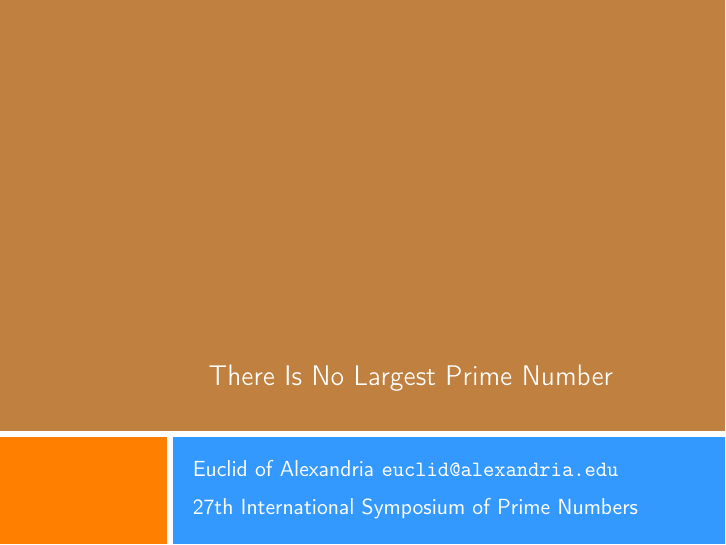
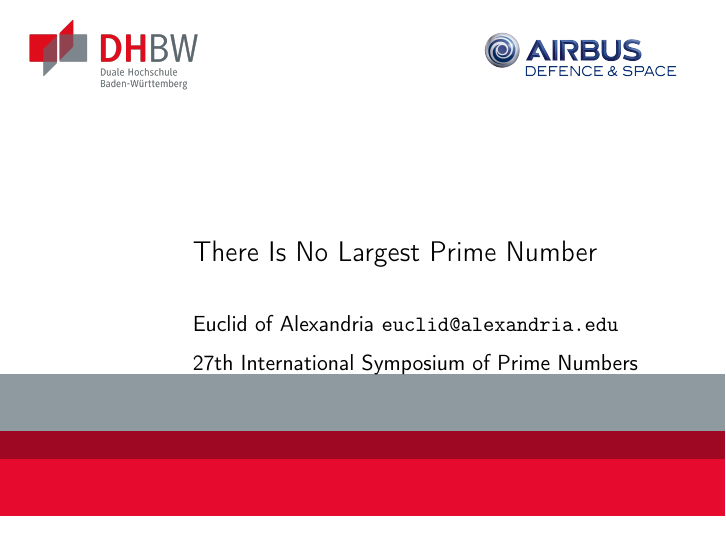
Before and after one commit to hbartle/beamerthemedhbw, LaTeX slides (example/dhbw_theme_example.tex, which reads beamercolorthemedhbw.sty, beamerinnerthemedhbw.sty, beamerouterthemedhbw.sty): page 1 of 5. Compiled offline with pdfLaTeX.

Commit message:
First Attempt of a title page

```diff
--- /dev/null
+++ b/beamercolorthemedhbw.sty
@@ -0,0 +1,59 @@
+%%%%%%%%%%%%%%%%%%%%%%%%%%%%%%%%%%%%%%%%%%%%%%%%%%%%%%%%%%%%%%%%%%%%%%%%%%%%%%%%%%%%%%%%%%
+%%
+%% File Name:		beamercolorthemedhbw.sty
+%%
+%% Description:		This is the main style file for a nice beamer
+%% 					presentation layout suiting the colors of the DHBW.
+%%
+%% Author:			Hannes Bartle
+%% 					DHBW Ravensburg Campus Friedrichshafen
+%%					September 2016
+%%
+%%%%%%%%%%%%%%%%%%%%%%%%%%%%%%%%%%%%%%%%%%%%%%%%%%%%%%%%%%%%%%%%%%%%%%%%%%%%%%%%%%%%%%%%%%
+\mode<presentation>
+
+% Color Definitions
+\definecolor{dh_red_dark}{RGB}{158,8,34}
+\definecolor{dh_grey}{RGB}{142,153,160}
+\definecolor{dh_red_light}{RGB}{230,10,47}
+\definecolor{dh_grey_light}{RGB}{192,192,192}
+
+
+% Settings
+\setbeamercolor*{title page header}{fg=black}
+\setbeamercolor*{author}{fg=black}
+\setbeamercolor*{date}{fg=black}
+\setbeamercolor*{item}{fg=red}
+
+\setbeamercolor*{title}{fg=black}
+\setbeamercolor*{author}{fg=black}
+\setbeamercolor*{subtitle}{fg=black}
+\setbeamercolor*{item}{fg=dh_grey}
+\setbeamercolor*{frametitle}{fg=white}
+
+\setbeamercolor*{block title}{fg=black, bg=dh_grey}
+\setbeamercolor*{block title example}{fg=black, bg=dh_grey}
+\setbeamercolor*{block title alerted}{fg=black, bg=dh_red_light}
+\setbeamercolor*{block body}{bg=dh_grey_light}
+\setbeamercolor*{block body example}{bg=dh_grey_light}
+\setbeamercolor*{block body alerted}{bg=dh_grey_light}
+
+\setbeamercolor*{section in toc}{fg=black}
+\setbeamercolor*{section page}{fg=black}
+\setbeamercolor*{bibliography item}{fg=black}
+\setbeamercolor*{bibliography entry title}{fg=black}
+\setbeamercolor*{bibliography entry author}{fg=black}
+\setbeamercolor*{bibliography entry journal}{fg=black}
+\setbeamercolor*{bibliography entry note}{fg=black}
+
+\iffalse
+\setbeamerfont{section page}{size=\LARGE}
+\setbeamerfont{title}{series=\bfseries, size=\huge} %series=\bfseries,
+\setbeamerfont{author}{size=\Large}
+\setbeamerfont{date}{size=\Large}
+\setbeamerfont{frametitle}{series=\bfseries, size=\LARGE}
+\setbeamerfont{subtitle}{size=\Large}
+\fi
+
+
+\mode<all>
--- /dev/null
+++ b/beamerinnerthemedhbw.sty
@@ -0,0 +1,73 @@
+%%%%%%%%%%%%%%%%%%%%%%%%%%%%%%%%%%%%%%%%%%%%%%%%%%%%%%%%%%%%%%%%%%%%%%%%%%%%%%%%%%%%%%%%%%
+%%
+%% File Name:		beamerinnerthemedhbw.sty
+%%
+%% Description:		This is the main style file for a nice beamer
+%% 					presentation layout suiting the colors of the DHBW.
+%%
+%% Author:			Hannes Bartle
+%% 					DHBW Ravensburg Campus Friedrichshafen
+%%					September 2016
+%%
+%%%%%%%%%%%%%%%%%%%%%%%%%%%%%%%%%%%%%%%%%%%%%%%%%%%%%%%%%%%%%%%%%%%%%%%%%%%%%%%%%%%%%%%%%%
+\mode<presentation>
+
+\setbeamertemplate{background}{
+	\begin{tikzpicture}
+
+		\useasboundingbox (0,0) rectangle(\the\paperwidth,\the\paperheight);
+
+
+		\node[inner sep=0pt] (logo) at (\the\dhlogox, \the\dhlogoy) {\printdhlogo};
+
+		\ifnum\usecompanylogo>0
+			\node[inner sep=0pt] (logo) at (\the\companylogox, \the\companylogoy) {\printcompanylogo};
+		\fi
+
+		\fill[color=dh_grey] (0,2) rectangle (\the\paperwidth,3);
+
+		\fill[color=dh_red_dark] (0,1.5) rectangle(\the\paperwidth,2);
+
+		\fill[color=dh_red_light] (0,0.5) rectangle(\the\paperwidth,1.5);
+
+		\ifnum\thepage>1\relax%
+			\fill[white,opacity=1] (0,0) rectangle(\the\paperwidth,\the\paperheight);
+		\fi
+
+	\end{tikzpicture}
+}
+
+% Title page
+\defbeamertemplate*{title page}{dhbw}[1][]
+{
+	\vskip3cm
+
+	\begin{beamercolorbox}[wd=12cm,leftskip=3cm,#1]{title page header}
+		\usebeamerfont{title}\inserttitle
+	\end{beamercolorbox}
+
+	\vskip0.75cm
+
+	\begin{beamercolorbox}[wd=12cm,leftskip=3cm,#1]{author}
+		\usebeamerfont{author}\insertauthor
+	\end{beamercolorbox}
+
+	\vskip0.2cm
+
+	\begin{beamercolorbox}[wd=12cm,leftskip=3cm,#1]{date}
+		\usebeamerfont{author}\insertdate
+	\end{beamercolorbox}
+
+	\vfill
+}
+
+% Items
+
+\setbeamertemplate{items}[square]
+\setbeamertemplate{sections/subsections in toc}[square]
+\setbeamertemplate{bibliography item}{\insertbiblabel}
+\setbeamertemplate{itemize item}{\raisebox{0.035cm}{\tikz{\draw[color=black, line width=1pt] rectangle(.15,.15);}}}
+\setbeamertemplate{itemize subitem}{\raisebox{0.031cm}{\tikz{\draw[color=black, line width=1.3pt] rectangle(.10,.10);}}}
+\setbeamertemplate{itemize subsubitem}{\raisebox{0.031cm}{\tikz{\fill[color=black] rectangle(.10,.10);}}}
+
+\mode <all>
--- /dev/null
+++ b/beamerouterthemedhbw.sty
@@ -0,0 +1,39 @@
+%%%%%%%%%%%%%%%%%%%%%%%%%%%%%%%%%%%%%%%%%%%%%%%%%%%%%%%%%%%%%%%%%%%%%%%%%%%%%%%%%%%%%%%%%%
+%%
+%% File Name:		beamerouterthemedhbw.sty
+%%
+%% Description:		This is the main style file for a nice beamer
+%% 					presentation layout suiting the colors of the DHBW.
+%%
+%% Author:			Hannes Bartle
+%% 					DHBW Ravensburg Campus Friedrichshafen
+%%					September 2016
+%%
+%%%%%%%%%%%%%%%%%%%%%%%%%%%%%%%%%%%%%%%%%%%%%%%%%%%%%%%%%%%%%%%%%%%%%%%%%%%%%%%%%%%%%%%%%%
+\mode<presentation>
+
+% Frame title
+\defbeamertemplate*{frametitle}{dhbw}[1][]
+{
+	\vskip1cm%
+
+	\begin{beamercolorbox}[wd=\paperwidth,ht=1.2cm]{frametitle}
+
+	\begin{tikzpicture}
+
+		\useasboundingbox[fill=white](0,0) rectangle(\the\paperwidth,1.2);
+
+
+		\fill[dh_red_dark] (0,0) rectangle(\the\paperwidth,0.5);
+
+		\ifx\insertframesubtitle\@empty%
+			{\node[anchor=west, black,font=\large] at (3.2,0.61){\insertframetitle};}
+		\else%
+			{\node[anchor= west, black,font=\large] at (3.2,0.81){\insertframetitle};%
+			\node[anchor= west, black,font=\small] at (3.2,0.41){\insertframesubtitle};}%
+		\fi
+  \end{tikzpicture}
+  \end{beamercolorbox}
+}
+
+\mode<all>
--- /dev/null
+++ b/beamerthemedhbw.sty
@@ -0,0 +1,91 @@
+%%%%%%%%%%%%%%%%%%%%%%%%%%%%%%%%%%%%%%%%%%%%%%%%%%%%%%%%%%%%%%%%%%%%%%%%%%%%%%%%%%%%%%%%%%
+%%
+%% File Name:		beamerthemedhbw.sty
+%%
+%% Description:		This is the main style file for a nice beamer
+%% 					presentation layout suiting the colors of the DHBW.
+%%
+%% Author:			Hannes Bartle
+%% 					DHBW Ravensburg Campus Friedrichshafen
+%%					September 2016
+%%
+%%%%%%%%%%%%%%%%%%%%%%%%%%%%%%%%%%%%%%%%%%%%%%%%%%%%%%%%%%%%%%%%%%%%%%%%%%%%%%%%%%%%%%%%%%
+\mode<presentation>
+
+% Requirement
+
+\RequirePackage{tikz, xcolor}
+
+% Settings
+\useinnertheme{dhbw}
+\useoutertheme{dhbw}
+\usecolortheme{dhbw}
+
+\setbeamertemplate{navigation symbols}{}
+\setbeamertemplate{blocks}[rounded][shadow=true]
+
+
+% Commands
+\newcommand{\addcontents}{1}
+\newcommand{\drawcontents}{1}
+\makeatletter
+\newcommand{\currentname}{\@currentlabelname}
+\makeatother
+
+\newlength{\titleheight}
+\newlength{\subtitleheight}
+\newlength{\buffer}
+
+\newcommand{\drawandcalcheight}[2]{\setbox0=\hbox{#1}#2=\ht0 \advance#2 by \dp0 #1}
+
+\newlength{\titleoffset}
+\setlength{\titleoffset}{0pt}
+
+\newlength{\subtitleoffset}
+\setlength{\titleoffset}{0pt}
+
+\newlength{\frametitleoffset}
+\setlength{\frametitleoffset}{0pt}
+
+\newlength{\framesubtitleoffset}
+\setlength{\framesubtitleoffset}{0pt}
+
+\newlength{\frametextoffset}
+\setlength{\frametextoffset}{0pt}
+
+\newlength{\framefootlineoffset}
+\setlength{\framefootlineoffset}{0pt}
+
+\newlength{\dateoffset}
+\setlength{\dateoffset}{0pt}
+
+%%%%%%%% Logos %%%%%%%%%
+\newlength{\dhlogox}
+\setlength{\dhlogox}{2cm}
+
+\newlength{\dhlogoy}
+\setlength{\dhlogoy}{0.9\paperheight}
+\newcommand{\printdhlogo}{\includegraphics[width=3cm]{dhbw_logo.png}}
+
+\newlength{\companylogox}
+\setlength{\companylogox}{0.8\paperwidth}
+
+\newlength{\companylogoy}
+\setlength{\companylogoy}{0.9\paperheight}
+\newcommand{\usecompanylogo}{0}
+
+\newcommand{\printbibliographyframe}{
+	\section*{\biblographySection}
+	\begin{frame}[allowframebreaks]{\biblographySection}
+		\printbibliography
+	\end{frame}}
+
+\newcommand{\outlineFrame}[1]{%
+	\section{#1}\label{sec:#1}%
+	\begin{frame}
+		\frametitle{\outlineSection}
+		\tableofcontents[currentsection]
+	\end{frame}}
+
+
+\mode<all>
--- a/example/dhbw_theme_example.tex
+++ b/example/dhbw_theme_example.tex
@@ -10,13 +10,25 @@
 %%
 %%%%%%%%%%%%%%%%%%%%%%%%%%%%%%%%%%%%%%%%%%%%%%%%%%%%%%%%%%%%%%%%%%%%%%%%%%%%%%%%%%%%%%%%%%
 \documentclass{beamer}
+
+
 \usepackage[utf8]{inputenc}
 \usepackage[T1]{fontenc}
+
+
 \title{There Is No Largest Prime Number}
 \date[ISPN ’80]{27th International Symposium of Prime Numbers}
 \author[Euclid]{Euclid of Alexandria \texttt{euclid@alexandria.edu}}
+\institute{DHBW Ravensburg Campus Friedrichshafen}
 
 \usetheme{dhbw}
+\renewcommand{\usecompanylogo}{1}
+%\setlength{\companylogox}{2cm}
+%\setlength{\companylogoy}{0.9\paperheight}
+\newcommand{\printcompanylogo}{\includegraphics[width=4cm]{example/airbus_logo.png}}
+
+
+
 
 \begin{document}
 
@@ -31,13 +43,13 @@
 		\framesubtitle{The proof uses \textit{reductio ad absurdum}.}
 
 		\begin{theorem}
-There is no largest prime number. \end{theorem}
+			There is no largest prime number.
+		\end{theorem}
 		\begin{enumerate}
-\item<1-| alert@1> Suppose $p$ were the largest prime number.
+			\item<1-> Suppose $p$ were the largest prime number.
 			\item<2-> Let $q$ be the product of the first $p$ numbers.
 			\item<3-> Then $q+1$ is not divisible by any of them.
-\item<1-> But $q + 1$ is greater than $1$, thus divisible by some prime
-number not in the first $p$ numbers.
+			\item<1-> But $q + 1$ is greater than $1$, thus divisible by some prime number not in the first $p$ numbers.
 		\end{enumerate}
 	\end{frame}
 
--- a/style/beamercolorthemedhbw.sty
+++ /dev/null
@@ -1,22 +0,0 @@
-%%%%%%%%%%%%%%%%%%%%%%%%%%%%%%%%%%%%%%%%%%%%%%%%%%%%%%%%%%%%%%%%%%%%%%%%%%%%%%%%%%%%%%%%%%
-%%
-%% File Name:		beamercolorthemedhbw.sty
-%%
-%% Description:		This is the main style file for a nice beamer
-%% 					presentation layout suiting the colors of the DHBW.
-%%
-%% Author:			Hannes Bartle
-%% 					DHBW Ravensburg Campus Friedrichshafen
-%%					September 2016
-%%
-%%%%%%%%%%%%%%%%%%%%%%%%%%%%%%%%%%%%%%%%%%%%%%%%%%%%%%%%%%%%%%%%%%%%%%%%%%%%%%%%%%%%%%%%%%
-\mode<presentation>
-
-% Settings
-\setbeamercolor*{title page header}{fg=white}
-\setbeamercolor*{author}{fg=white}
-\setbeamercolor*{date}{fg=white}
-\setbeamercolor*{item}{fg=orange}
-
-\mode
-<all>
--- a/style/beamerinnerthemedhbw.sty
+++ /dev/null
@@ -1,49 +0,0 @@
-%%%%%%%%%%%%%%%%%%%%%%%%%%%%%%%%%%%%%%%%%%%%%%%%%%%%%%%%%%%%%%%%%%%%%%%%%%%%%%%%%%%%%%%%%%
-%%
-%% File Name:		beamerinnerthemedhbw.sty
-%%
-%% Description:		This is the main style file for a nice beamer
-%% 					presentation layout suiting the colors of the DHBW.
-%%
-%% Author:			Hannes Bartle
-%% 					DHBW Ravensburg Campus Friedrichshafen
-%%					September 2016
-%%
-%%%%%%%%%%%%%%%%%%%%%%%%%%%%%%%%%%%%%%%%%%%%%%%%%%%%%%%%%%%%%%%%%%%%%%%%%%%%%%%%%%%%%%%%%%
-\mode<presentation>
-
-\setbeamertemplate{background}{
-  \begin{tikzpicture}
-  \useasboundingbox (0,0) rectangle(\the\paperwidth,\the\paperheight);
-  \fill[color=brown] (0,2) rectangle (\the\paperwidth,\the\paperheight);
-  \fill[color=orange] (0,0) rectangle(2.95,1.9);
-  \fill[color=blue!50!cyan!80] (3.05,0) rectangle(\the\paperwidth,1.9);
-  \ifnum\thepage>1\relax%
-   \fill[white,opacity=1] (0,0) rectangle(\the\paperwidth,\the\paperheight);
-   \fi
-  \end{tikzpicture}
-}
-
-% Title page
-\defbeamertemplate*{title page}{texsx}[1][]
-{
-   \vskip6cm%
-    \begin{beamercolorbox}[wd=12cm,leftskip=3cm,sep=8pt,#1]{title page header}
-      \usebeamerfont{title}\inserttitle\par%
-    \end{beamercolorbox}%
-    \vskip0.75cm%
-    \begin{beamercolorbox}[wd=12cm,leftskip=3cm,#1]{author}
-      \usebeamerfont{author}\insertauthor%
-    \end{beamercolorbox}
-     \vskip0.2cm%
-    \begin{beamercolorbox}[wd=12cm,leftskip=3cm,#1]{date}
-      \usebeamerfont{author}\insertdate%
-    \end{beamercolorbox}
-  \vfill
-}
-
-% Items
-\setbeamertemplate{items}[square]
-\setbeamertemplate{sections/subsections in toc}[square]
-
-\mode <all>
--- a/style/beamerouterthemedhbw.sty
+++ /dev/null
@@ -1,34 +0,0 @@
-%%%%%%%%%%%%%%%%%%%%%%%%%%%%%%%%%%%%%%%%%%%%%%%%%%%%%%%%%%%%%%%%%%%%%%%%%%%%%%%%%%%%%%%%%%
-%%
-%% File Name:		beamerouterthemedhbw.sty
-%%
-%% Description:		This is the main style file for a nice beamer
-%% 					presentation layout suiting the colors of the DHBW.
-%%
-%% Author:			Hannes Bartle
-%% 					DHBW Ravensburg Campus Friedrichshafen
-%%					September 2016
-%%
-%%%%%%%%%%%%%%%%%%%%%%%%%%%%%%%%%%%%%%%%%%%%%%%%%%%%%%%%%%%%%%%%%%%%%%%%%%%%%%%%%%%%%%%%%%
-\mode<presentation>
-
-% Frame title
-\defbeamertemplate*{frametitle}{texsx}[1][]
-{
-\vskip1cm%
-  \begin{beamercolorbox}[wd=\paperwidth,ht=1.2cm]{frametitle}
-  \begin{tikzpicture}
-  \useasboundingbox[fill=white](0,0) rectangle(\the\paperwidth,1.2);
-  \fill[orange] (0,0) rectangle(2.95,1.2);
-  \fill[blue!50!cyan!80] (3.05,0) rectangle(\the\paperwidth,1.2);
-   \ifx\insertframesubtitle\@empty%
-      {\node[anchor=west, white,font=\large] at (3.2,0.61){\insertframetitle};}
-      \else%
-      {\node[anchor= west, white,font=\large] at (3.2,0.81){\insertframetitle};%
-       \node[anchor= west, white,font=\small] at (3.2,0.41){\insertframesubtitle};}%
-      \fi
-  \end{tikzpicture}
-  \end{beamercolorbox}
-}
-
-\mode<all>
--- a/style/beamerthemedhbw.sty
+++ /dev/null
@@ -1,26 +0,0 @@
-%%%%%%%%%%%%%%%%%%%%%%%%%%%%%%%%%%%%%%%%%%%%%%%%%%%%%%%%%%%%%%%%%%%%%%%%%%%%%%%%%%%%%%%%%%
-%%
-%% File Name:		beamerthemedhbw.sty
-%%
-%% Description:		This is the main style file for a nice beamer
-%% 					presentation layout suiting the colors of the DHBW.
-%%
-%% Author:			Hannes Bartle
-%% 					DHBW Ravensburg Campus Friedrichshafen
-%%					September 2016
-%%
-%%%%%%%%%%%%%%%%%%%%%%%%%%%%%%%%%%%%%%%%%%%%%%%%%%%%%%%%%%%%%%%%%%%%%%%%%%%%%%%%%%%%%%%%%%
-\mode<presentation>
-
-% Requirement
-\RequirePackage{tikz}
-
-% Settings
-\useinnertheme{dhbw}
-\useoutertheme{dhbw}
-\usecolortheme{dhbw}
-
-\setbeamertemplate{navigation symbols}{}
-\setbeamertemplate{blocks}[rounded][shadow=true]
-
-\mode<all>
```
Also changed, not shown: Makefile, dhbw_logo.png (added), example/airbus_logo.png (added). Lines whose indentation alone changed are shown as unchanged.
